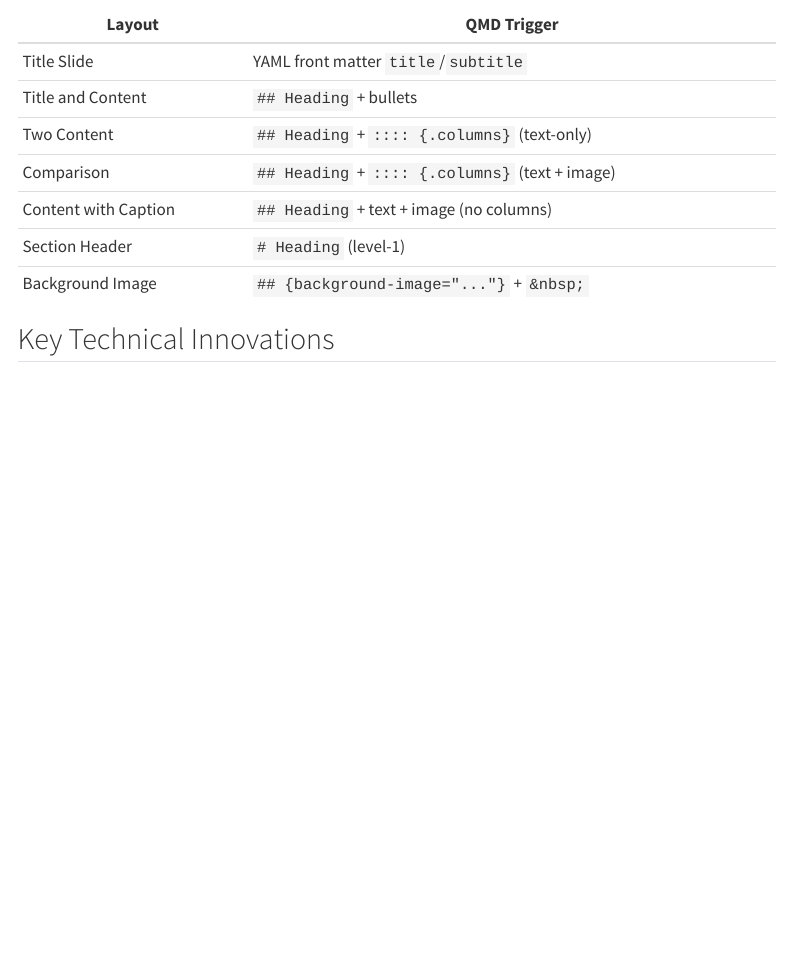
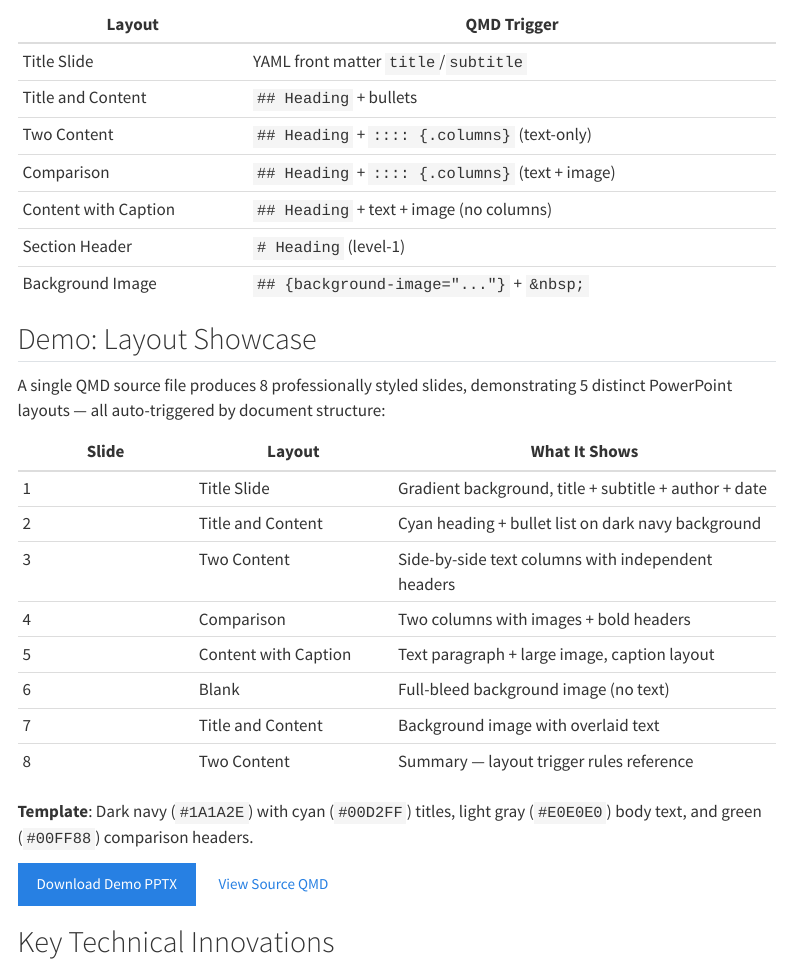
Before and after one commit to ai-cooperation/cooperation.tw, a Quarto document (skills/presentation-pptx.qmd): the page in a window 1100 px wide, from 1850 px down. Rendered offline with R 4.5, knitr and Pandoc in place of Quarto, with nearby package versions; menus at the side of the page are left out.

Commit message:
Add demo layout showcase to PPTX skill page
- Add downloadable demo-layouts.pptx (8 slides, 5 layout types)
- Add demo section with slide-by-slide breakdown table
- Show template color scheme details (dark navy + cyan + light gray)
- Both EN and ZH skill pages updated

Co-Authored-By: Claude Opus 4.5 <noreply@anthropic.com>

```diff
--- a/skills/presentation-pptx.qmd
+++ b/skills/presentation-pptx.qmd
@@ -83,6 +83,25 @@ The module's reference knowledge base teaches AI agents how to trigger each Powe
 | Section Header | `# Heading` (level-1) |
 | Background Image | `## {background-image="..."}` + `&nbsp;` |
 
+## Demo: Layout Showcase
+
+A single QMD source file produces 8 professionally styled slides, demonstrating 5 distinct PowerPoint layouts — all auto-triggered by document structure:
+
+| Slide | Layout | What It Shows |
+|-------|--------|---------------|
+| 1 | Title Slide | Gradient background, title + subtitle + author + date |
+| 2 | Title and Content | Cyan heading + bullet list on dark navy background |
+| 3 | Two Content | Side-by-side text columns with independent headers |
+| 4 | Comparison | Two columns with images + bold headers |
+| 5 | Content with Caption | Text paragraph + large image, caption layout |
+| 6 | Blank | Full-bleed background image (no text) |
+| 7 | Title and Content | Background image with overlaid text |
+| 8 | Two Content | Summary — layout trigger rules reference |
+
+**Template**: Dark navy (`#1A1A2E`) with cyan (`#00D2FF`) titles, light gray (`#E0E0E0`) body text, and green (`#00FF88`) comparison headers.
+
+[Download Demo PPTX](../assets/demos/demo-layouts.pptx){.btn .btn-primary} [View Source QMD](https://github.com/ai-cooperation/skill-presentation-pptx/blob/main/examples/demo-layouts.qmd){.btn .btn-outline-primary}
+
 ## Key Technical Innovations
 
 1. **Layout Trigger Rules** — Documented how QMD structure maps to Pandoc layout selection (undocumented by Pandoc)
```
Also changed, not shown: zh/skills/presentation-pptx.qmd (+19 -0 lines), 1 other file.
